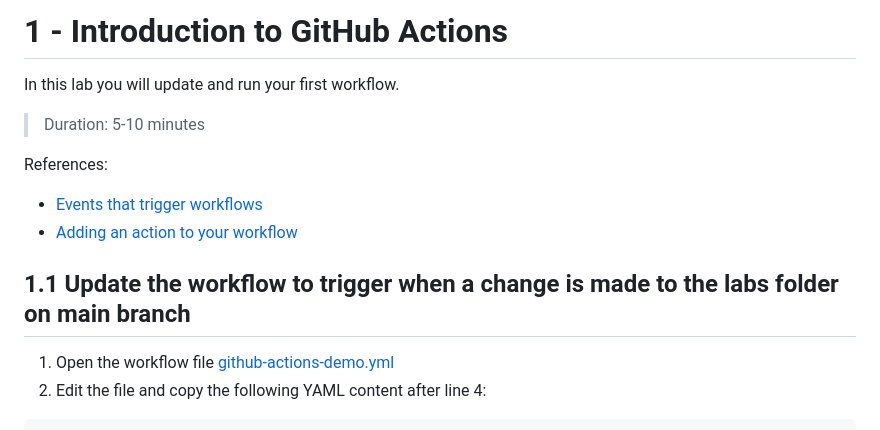
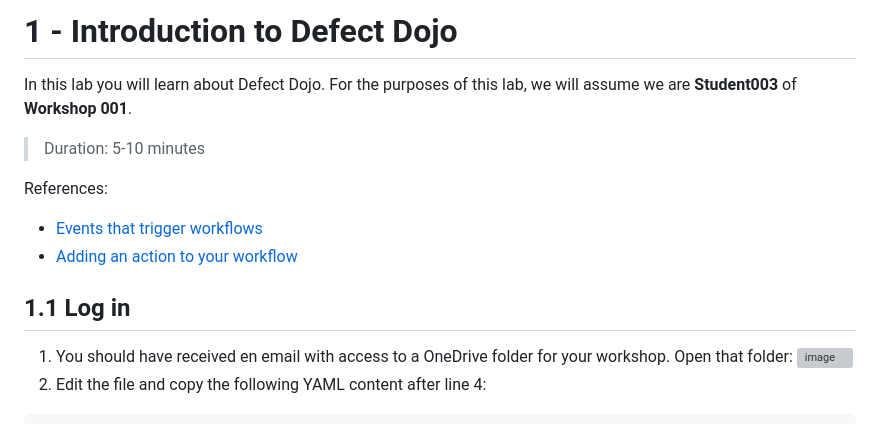
Before and after one commit to devopsshield/devsecops-workshop, a Markdown page: labs/lab01.md, the part around the change. GitHub-like rendering; grey boxes are pictures that could not be loaded.

````diff
--- a/labs/lab01.md
+++ b/labs/lab01.md
@@ -1,14 +1,16 @@
-# 1 - Introduction to GitHub Actions
-In this lab you will update and run your first workflow.
+# 1 - Introduction to Defect Dojo
+In this lab you will learn about Defect Dojo.
+For the purposes of this lab, we will assume we are **Student003** of **Workshop 001**.
 > Duration: 5-10 minutes
 
 References:
 - [Events that trigger workflows](https://docs.github.com/en/actions/using-workflows/events-that-trigger-workflows)
 - [Adding an action to your workflow](https://docs.github.com/en/actions/learn-github-actions/finding-and-customizing-actions#adding-an-action-to-your-workflow)
 
-## 1.1 Update the workflow to trigger when a change is made to the labs folder on main branch
+## 1.1 Log in
 
-1. Open the workflow file [github-actions-demo.yml](/.github/workflows/github-actions-demo.yml)
+1. You should have received en email with access to a OneDrive folder for your workshop. Open that folder:
+![image](https://github.com/devopsshield/oss-pygoat-devsecops/assets/112144174/1c3ae5a9-ce28-4bad-aadc-3333e427a1ed)
 2. Edit the file and copy the following YAML content after line 4:
 ```YAML
   push:
````
